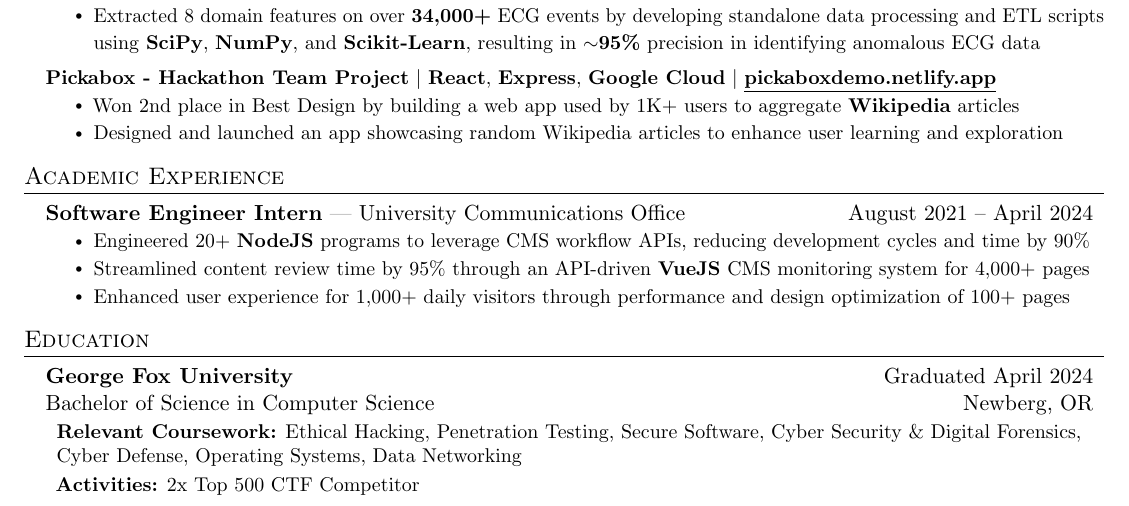
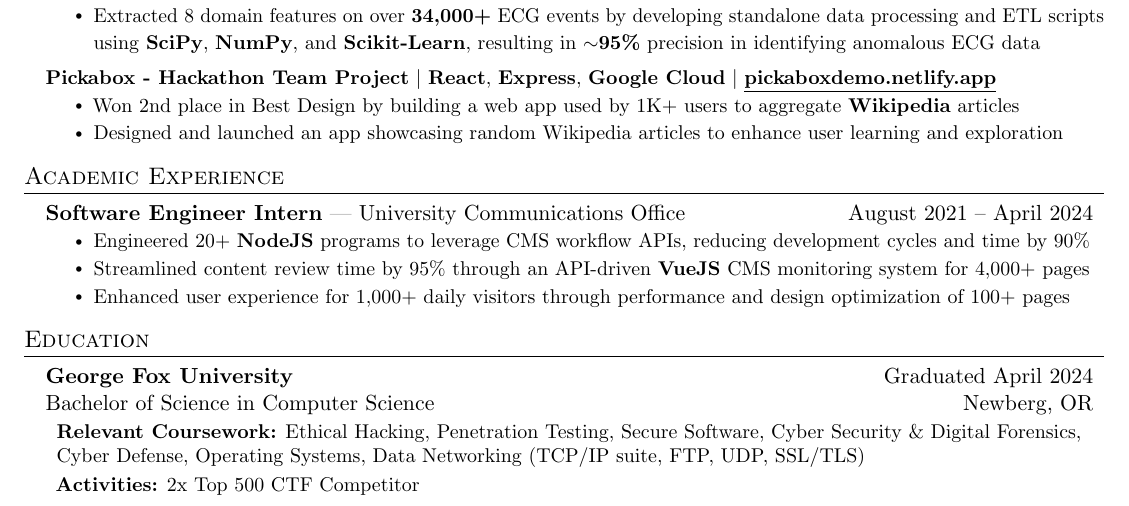
Before and after one commit to HarryZ10/resume, a LaTeX document (main.tex, which reads layout/sections/education.tex): part of the page, cut so that both start at the same text. Compiled offline with pdfLaTeX.

Commit message:
fix add tcp ip

```diff
--- a/layout/sections/education.tex
+++ b/layout/sections/education.tex
@@ -4,7 +4,7 @@
     % \resumeSubheading
         {George Fox University}{Graduated April 2024}
         {Bachelor of Science in Computer Science}{Newberg, OR}
-        {\textbf{Relevant Coursework:} Ethical Hacking, Penetration Testing, Secure Software, Cyber Security \& Digital Forensics, Cyber Defense, Operating Systems, Data Networking}
+        {\textbf{Relevant Coursework:} Ethical Hacking, Penetration Testing, Secure Software, Cyber Security \& Digital Forensics, Cyber Defense, Operating Systems, Data Networking (TCP/IP suite, FTP, UDP, SSL/TLS)}
         {\textbf{Activities:} 2x Top 500 CTF Competitor}
         % {\textbf{More Projects:}
         %   % \underline{\href{https://github.com/HarryZ10/ecg}{{github.com/HarryZ10/ecg}}},
```
Also changed, not shown: Zhu_Harry_Resume.pdf.
